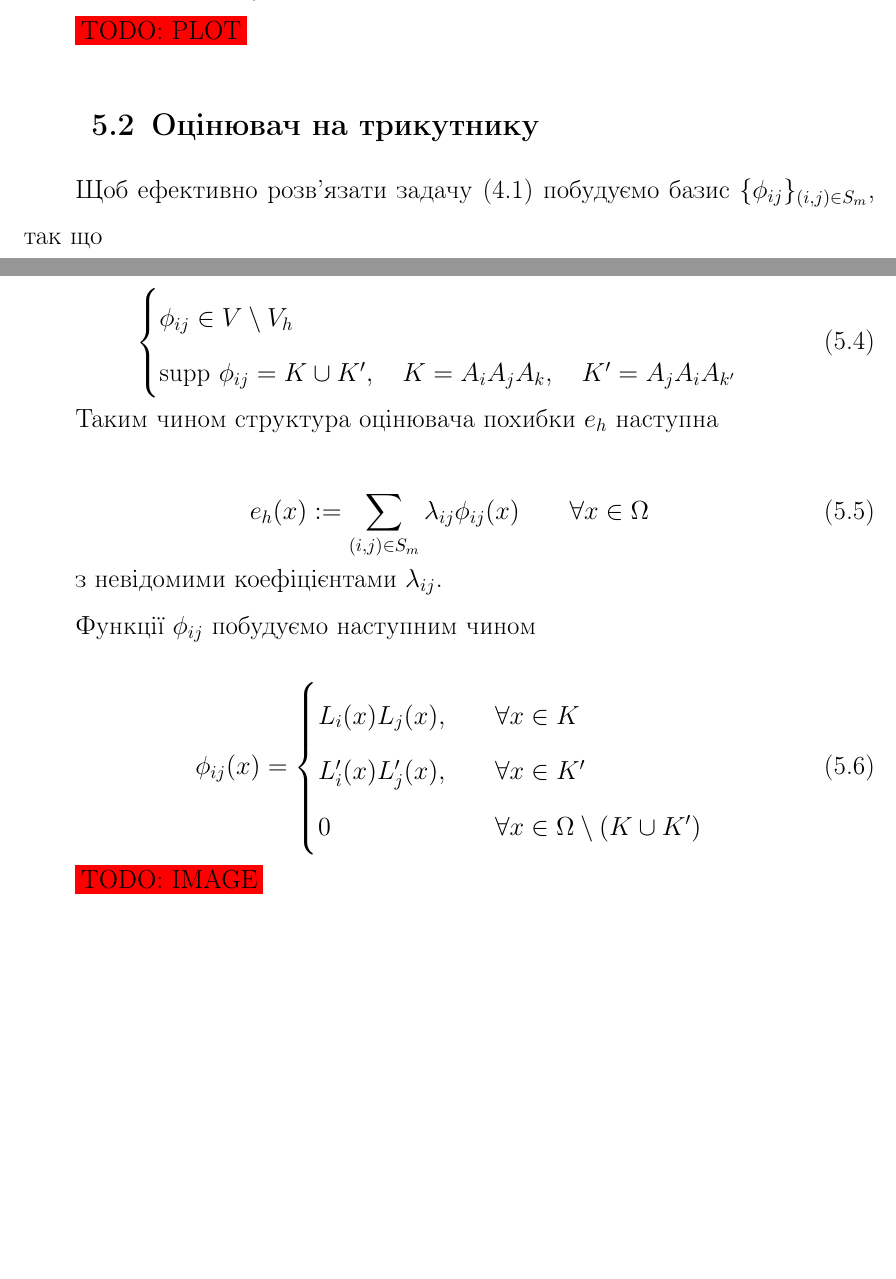
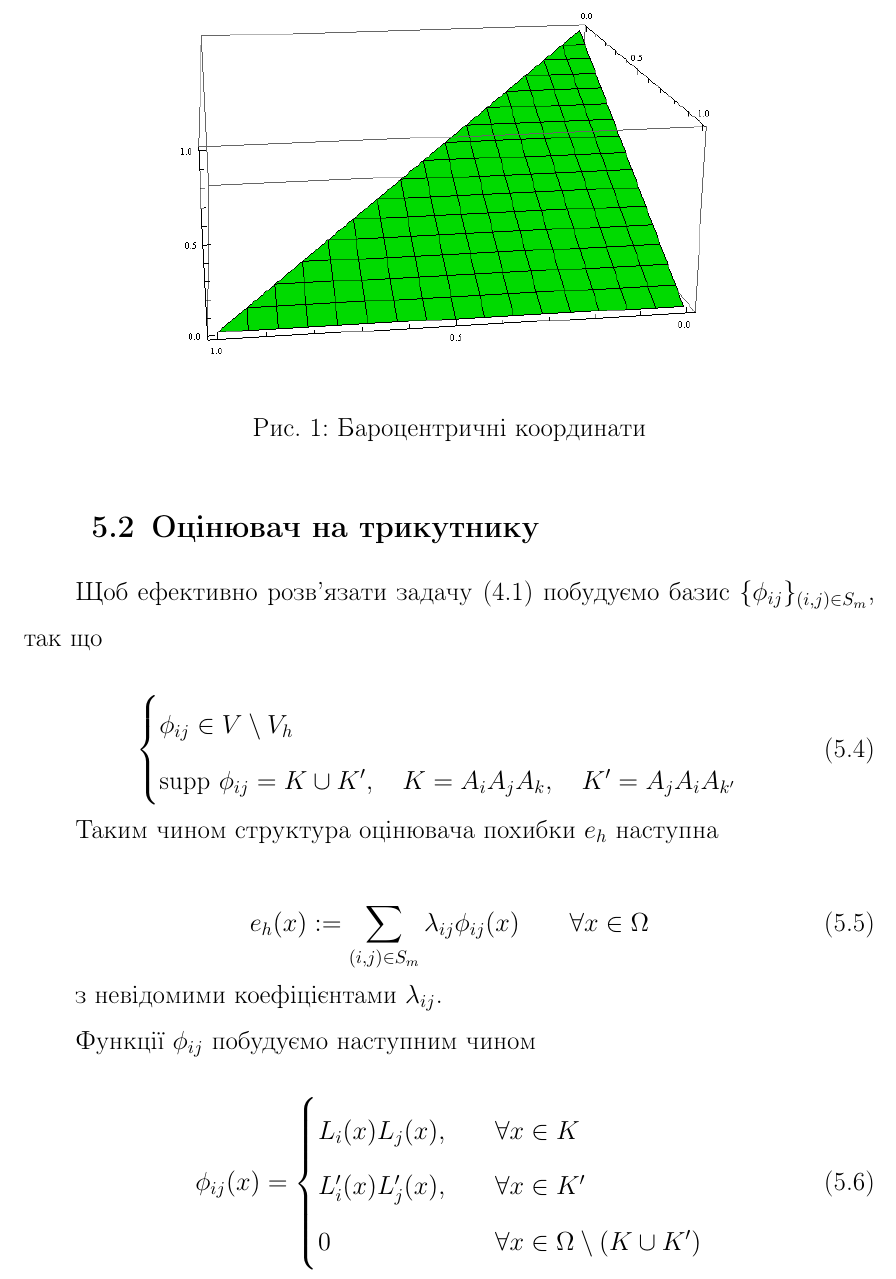
Before and after one commit to kilotaras/DiplomaText, a LaTeX document (Main.tex, which reads include/6AeeOnTriangle/1FemTriangle.tex, include/6AeeOnTriangle/2AEETriangle.tex): two parts of pages 13 and 14 of 29 before the commit and part of page 14 of 31 after it, the two joined at a grey line, cut at the place of the change, the shorter picture padded with empty space. Compiled offline with pdfLaTeX.

Commit message:
Plots for barycentic and basis

```diff
--- a/include/6AeeOnTriangle/1FemTriangle.tex
+++ b/include/6AeeOnTriangle/1FemTriangle.tex
@@ -35,4 +35,9 @@
 	\end{cases}
 \end{equation}
 
-\TODO{PLOT}
+\begin{figure}[H]
+	\centering
+    \includegraphics[scale=0.5]{images/barycentric}
+    \caption{Бароцентричні координати}
+    \label{fig:barycentric_coordinates}
+\end{figure}
--- a/include/6AeeOnTriangle/2AEETriangle.tex
+++ b/include/6AeeOnTriangle/2AEETriangle.tex
@@ -31,4 +31,3 @@
 	\end{cases}
 \end{equation}
 
-\TODO{IMAGE}
@@ -35,3 +38,5 @@
+    \label{fig:AEE_basis}
+\end{figure}
 
 Таким чином отримали систему рівнянь
 
```
Also changed, not shown: include/images/Barycentric.png (added), include/images/Basis.png (added), include/6AeeOnTriangle/1FemTriangle.tex (2 more changed lines), include/6AeeOnTriangle/2AEETriangle.tex (4 more changed lines), 1 other file.
